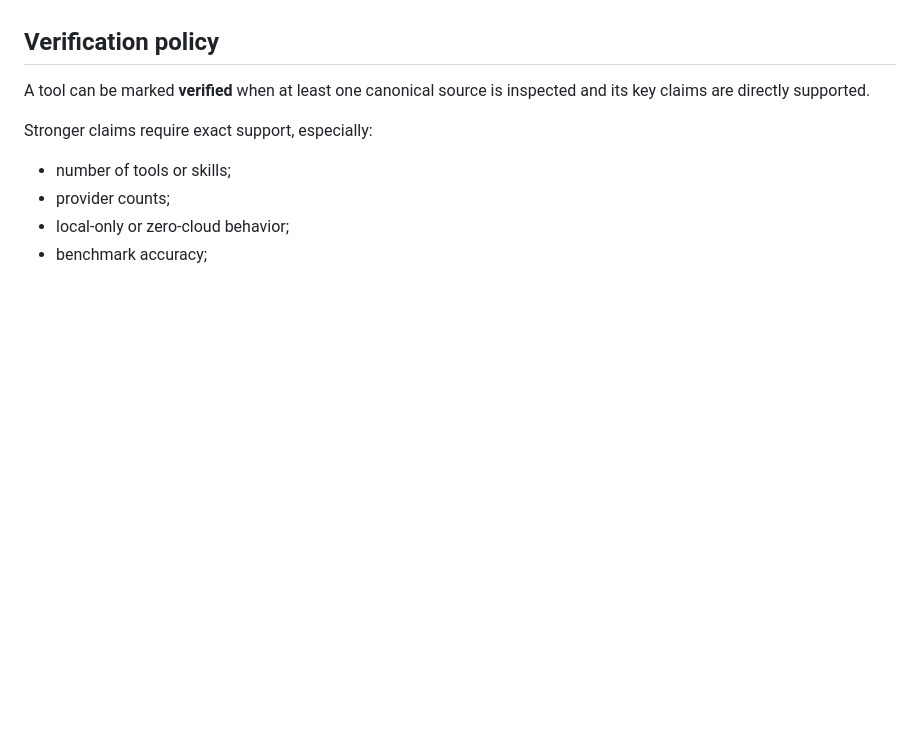
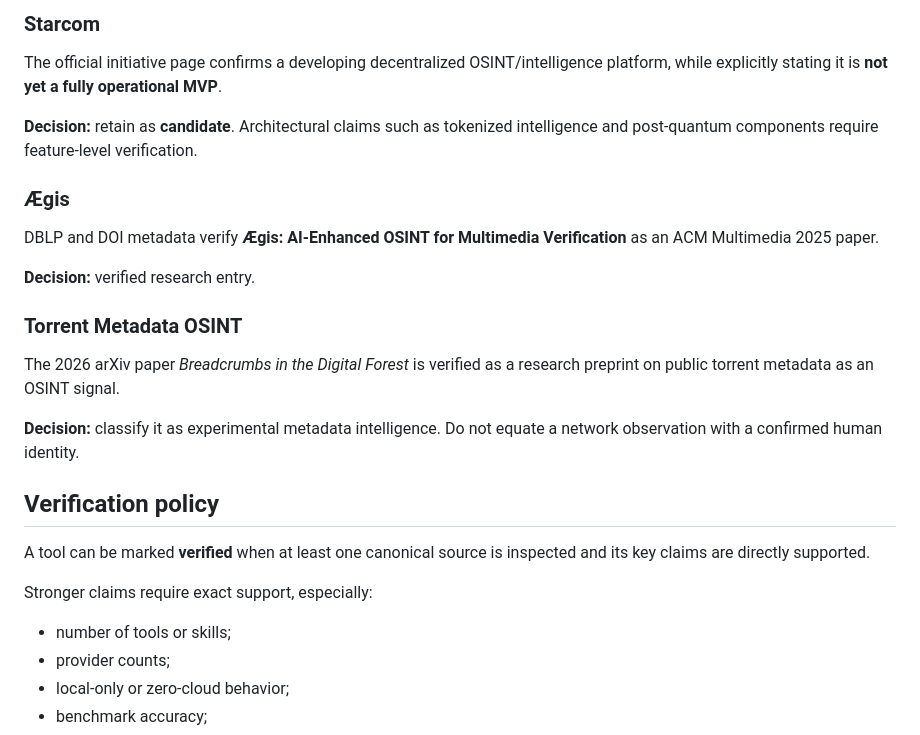
Before and after one commit to Ridd1kulusC0d3r/OSINTAI, a Markdown page: docs/verification-notes.md, the part around one of its changes. Drawn GitHub-style; blank space fills up the shorter version.

```diff
--- a/docs/verification-notes.md
+++ b/docs/verification-notes.md
@@ -100,3 +156,21 @@ The verified IAI source located during review was the 9th edition held 25–30 M
+### Starcom
+
+The official initiative page confirms a developing decentralized OSINT/intelligence platform, while explicitly stating it is **not yet a fully operational MVP**.
+
+**Decision:** retain as **candidate**. Architectural claims such as tokenized intelligence and post-quantum components require feature-level verification.
+
+### Ægis
+
+DBLP and DOI metadata verify **Ægis: AI-Enhanced OSINT for Multimedia Verification** as an ACM Multimedia 2025 paper.
+
+**Decision:** verified research entry.
+
+### Torrent Metadata OSINT
+
+The 2026 arXiv paper *Breadcrumbs in the Digital Forest* is verified as a research preprint on public torrent metadata as an OSINT signal.
+
+**Decision:** classify it as experimental metadata intelligence. Do not equate a network observation with a confirmed human identity.
+
 ## Verification policy
 
 A tool can be marked **verified** when at least one canonical source is inspected and its key claims are directly supported.
```
Also changed, not shown: other parts of docs/verification-notes.md (+56 -0 lines).
